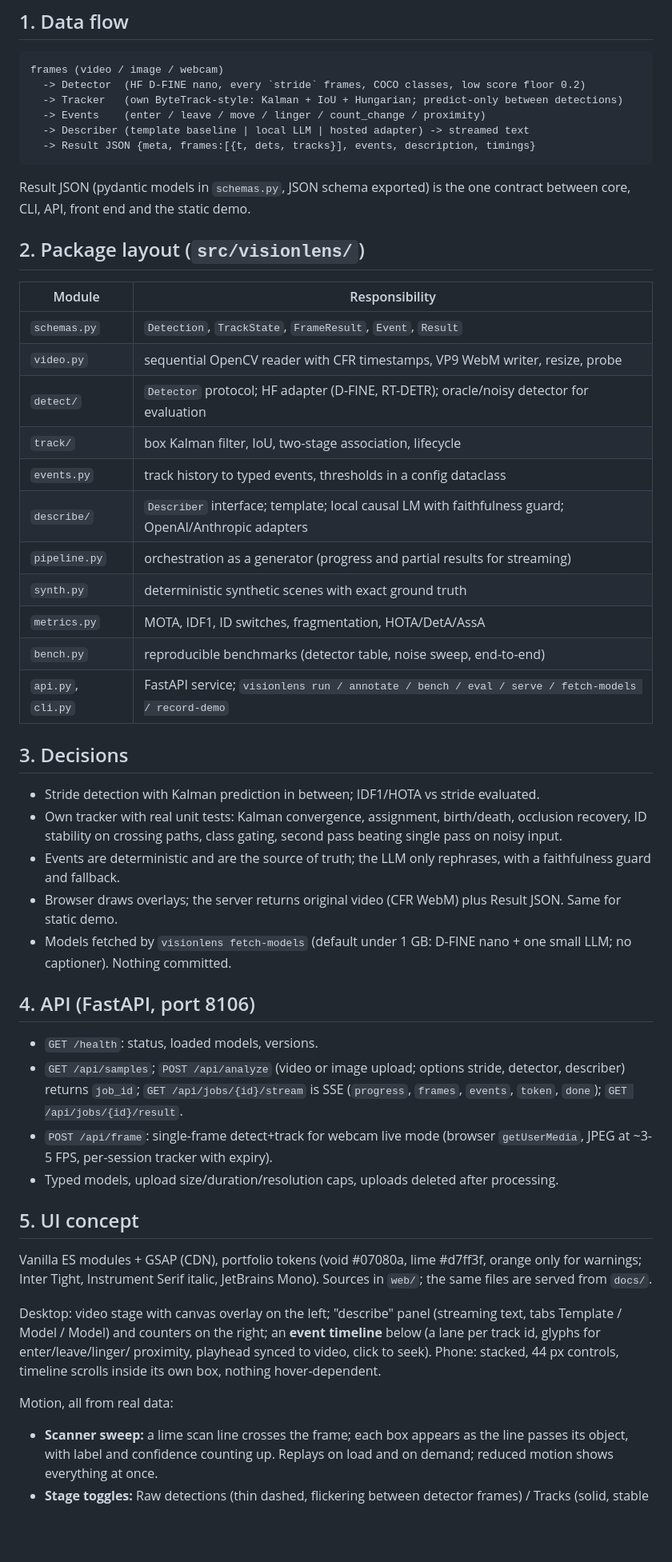
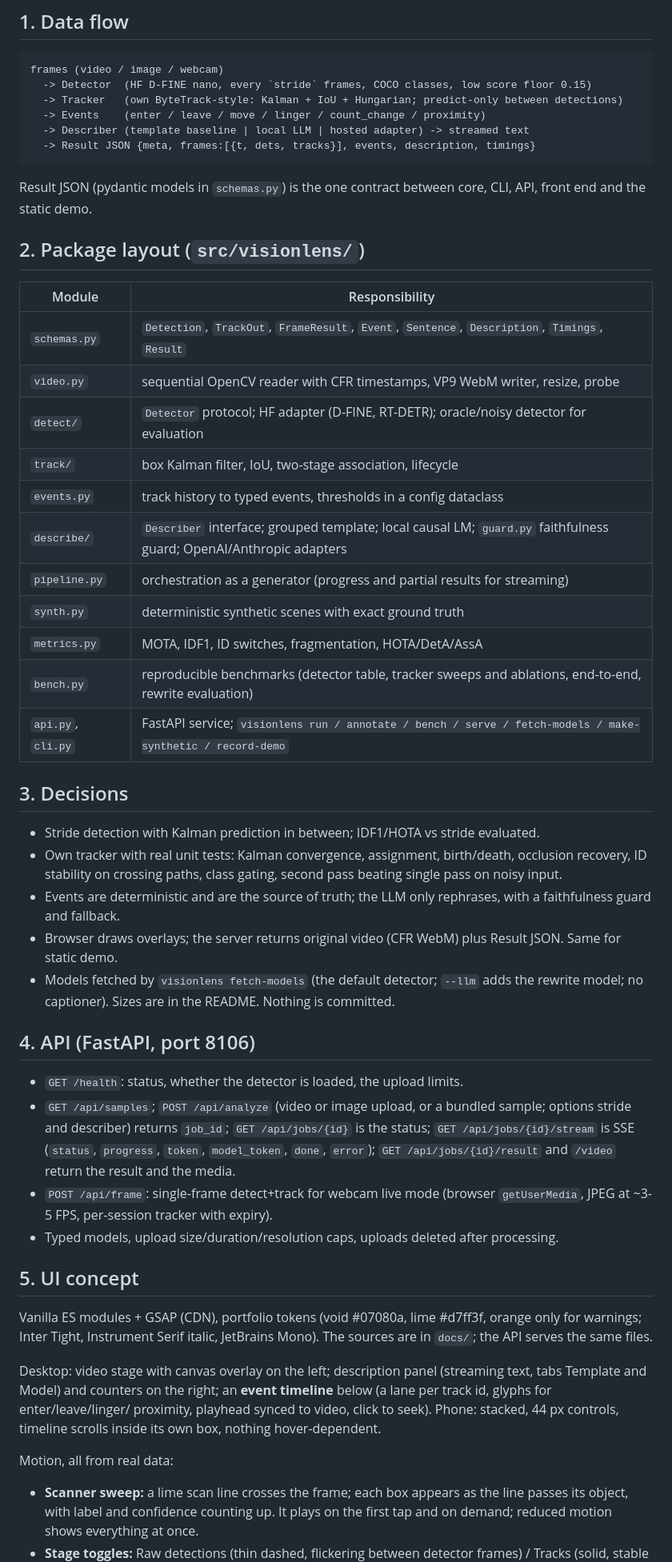
Before and after one commit to Aditya2616/VisionLens, a Markdown page: docs/notes/SPEC.md, the part around one of its changes. Shown at 80% size. GitHub-like rendering; blank space fills up the shorter version.

````diff
--- a/docs/notes/SPEC.md
+++ b/docs/notes/SPEC.md
@@ -7,31 +7,31 @@ plain-language description, with a UI that is the full-size version of the portf
 
 ```
 frames (video / image / webcam)
-  -> Detector  (HF D-FINE nano, every `stride` frames, COCO classes, low score floor 0.2)
+  -> Detector  (HF D-FINE nano, every `stride` frames, COCO classes, low score floor 0.15)
   -> Tracker   (own ByteTrack-style: Kalman + IoU + Hungarian; predict-only between detections)
   -> Events    (enter / leave / move / linger / count_change / proximity)
   -> Describer (template baseline | local LLM | hosted adapter) -> streamed text
   -> Result JSON {meta, frames:[{t, dets, tracks}], events, description, timings}
 ```
 
-Result JSON (pydantic models in `schemas.py`, JSON schema exported) is the one contract between core, CLI, API, front
+Result JSON (pydantic models in `schemas.py`) is the one contract between core, CLI, API, front
 end and the static demo.
 
 ## 2. Package layout (`src/visionlens/`)
 
 | Module | Responsibility |
 |---|---|
-| `schemas.py` | `Detection`, `TrackState`, `FrameResult`, `Event`, `Result` |
+| `schemas.py` | `Detection`, `TrackOut`, `FrameResult`, `Event`, `Sentence`, `Description`, `Timings`, `Result` |
 | `video.py` | sequential OpenCV reader with CFR timestamps, VP9 WebM writer, resize, probe |
 | `detect/` | `Detector` protocol; HF adapter (D-FINE, RT-DETR); oracle/noisy detector for evaluation |
 | `track/` | box Kalman filter, IoU, two-stage association, lifecycle |
 | `events.py` | track history to typed events, thresholds in a config dataclass |
-| `describe/` | `Describer` interface; template; local causal LM with faithfulness guard; OpenAI/Anthropic adapters |
+| `describe/` | `Describer` interface; grouped template; local causal LM; `guard.py` faithfulness guard; OpenAI/Anthropic adapters |
 | `pipeline.py` | orchestration as a generator (progress and partial results for streaming) |
 | `synth.py` | deterministic synthetic scenes with exact ground truth |
 | `metrics.py` | MOTA, IDF1, ID switches, fragmentation, HOTA/DetA/AssA |
-| `bench.py` | reproducible benchmarks (detector table, noise sweep, end-to-end) |
-| `api.py`, `cli.py` | FastAPI service; `visionlens run / annotate / bench / eval / serve / fetch-models / record-demo` |
+| `bench.py` | reproducible benchmarks (detector table, tracker sweeps and ablations, end-to-end, rewrite evaluation) |
+| `api.py`, `cli.py` | FastAPI service; `visionlens run / annotate / bench / serve / fetch-models / make-synthetic / record-demo` |
 
 ## 3. Decisions
 
@@ -40,15 +40,15 @@ end and the static demo.
   crossing paths, class gating, second pass beating single pass on noisy input.
 - Events are deterministic and are the source of truth; the LLM only rephrases, with a faithfulness guard and fallback.
 - Browser draws overlays; the server returns original video (CFR WebM) plus Result JSON. Same for static demo.
-- Models fetched by `visionlens fetch-models` (default under 1 GB: D-FINE nano + one small LLM; no captioner).
-  Nothing committed.
+- Models fetched by `visionlens fetch-models` (the default detector; `--llm` adds the rewrite model; no captioner).
+  Sizes are in the README. Nothing is committed.
 
 ## 4. API (FastAPI, port 8106)
 
-- `GET /health`: status, loaded models, versions.
-- `GET /api/samples`; `POST /api/analyze` (video or image upload; options stride, detector, describer) returns
-  `job_id`; `GET /api/jobs/{id}/stream` is SSE (`progress`, `frames`, `events`, `token`, `done`);
-  `GET /api/jobs/{id}/result`.
+- `GET /health`: status, whether the detector is loaded, the upload limits.
+- `GET /api/samples`; `POST /api/analyze` (video or image upload, or a bundled sample; options stride and describer)
+  returns `job_id`; `GET /api/jobs/{id}` is the status; `GET /api/jobs/{id}/stream` is SSE (`status`, `progress`,
+  `token`, `model_token`, `done`, `error`); `GET /api/jobs/{id}/result` and `/video` return the result and the media.
 - `POST /api/frame`: single-frame detect+track for webcam live mode (browser `getUserMedia`, JPEG at ~3-5 FPS,
   per-session tracker with expiry).
 - Typed models, upload size/duration/resolution caps, uploads deleted after processing.
@@ -56,14 +56,14 @@ end and the static demo.
 ## 5. UI concept
 
 Vanilla ES modules + GSAP (CDN), portfolio tokens (void #07080a, lime #d7ff3f, orange only for warnings; Inter Tight,
-Instrument Serif italic, JetBrains Mono). Sources in `web/`; the same files are served from `docs/`.
+Instrument Serif italic, JetBrains Mono). The sources are in `docs/`; the API serves the same files.
 
-Desktop: video stage with canvas overlay on the left; "describe" panel (streaming text, tabs Template / Model /
-Model) and counters on the right; an **event timeline** below (a lane per track id, glyphs for enter/leave/linger/
+Desktop: video stage with canvas overlay on the left; description panel (streaming text, tabs Template and Model)
+and counters on the right; an **event timeline** below (a lane per track id, glyphs for enter/leave/linger/
 proximity, playhead synced to video, click to seek). Phone: stacked, 44 px controls, timeline scrolls inside its own
 box, nothing hover-dependent.
 
 Motion, all from real data:
 - **Scanner sweep:** a lime scan line crosses the frame; each box appears as the line passes its object, with label and
-  confidence counting up. Replays on load and on demand; reduced motion shows everything at once.
+  confidence counting up. It plays on the first tap and on demand; reduced motion shows everything at once.
 - **Stage toggles:** Raw detections (thin dashed, flickering between detector frames) / Tracks (solid, stable id chips,
````
Also changed, not shown: other parts of docs/notes/SPEC.md (+14 -10 lines), README.md (+132 -84 lines), docs/notes/RESEARCH.md (+22 -30 lines), docs/assets/hero.png, docs/assets/phone-selected-track.png, docs/assets/phone-synthetic-ground-truth.png, 13 other files.
